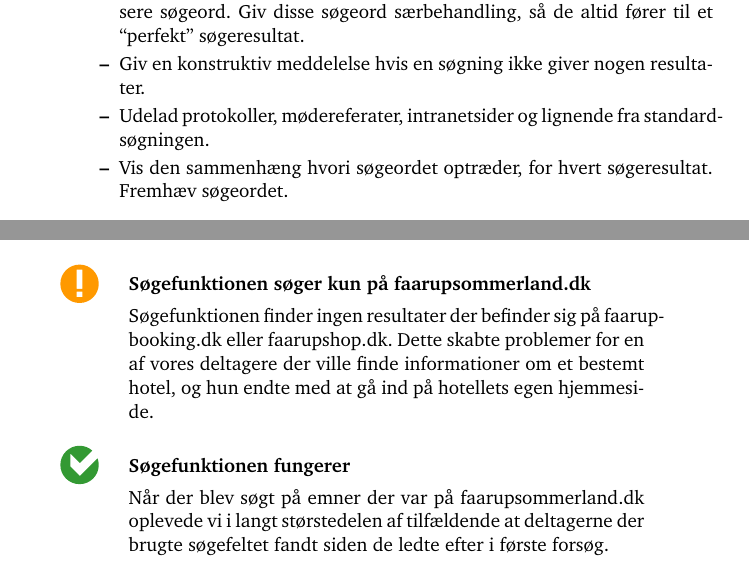
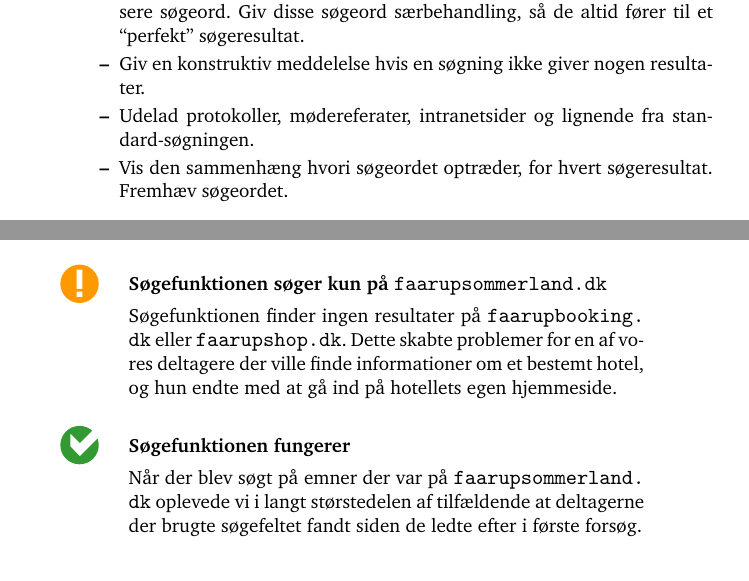
Before and after one commit to kayloos/HCI, a LaTeX document (oevelse6/document.tex): two parts of pages 2 and 6 of 19, joined at a grey line, cut so that both start at the same text. Compiled offline with pdfLaTeX.

Commit message:
Fix overfull boxes

```diff
--- a/oevelse6/document.tex
+++ b/oevelse6/document.tex
@@ -115,7 +115,7 @@
   \begin{itemize}
     \item Find de 100-200 søgeord som brugerne synes er vigtigst, ved at analysere søgeord. Giv disse søgeord særbehandling, så de altid fører til et ``perfekt'' søgeresultat.
     \item Giv en konstruktiv meddelelse hvis en søgning ikke giver nogen resultater.
-    \item Udelad protokoller, mødereferater, intranetsider og lignende fra standard-søgningen.
+    \item Udelad protokoller, mødereferater, intranetsider og lignende fra stan\-dard-søgningen.
     \item Vis den sammenhæng hvori søgeordet optræder, for hvert søgeresultat. Fremhæv søgeordet.
   \end{itemize}
   \item \textbf{Integration med Netborger.dk}\\
@@ -222,16 +222,16 @@
 kommet ind på søgesiden under den antagelse at søgefeltet havde fokus. Det
 krævede dog at de først klikkede på søgefeltet.
 
-\item[\seriousproblem]{\textbf{Søgefunktionen søger kun på faarupsommerland.dk}}
+\item[\seriousproblem]{\textbf{Søgefunktionen søger kun på \url{faarupsommerland.dk}}}
 
-Søgefunktionen finder ingen resultater der befinder sig på faarupbooking.dk
-eller faarupshop.dk. Dette skabte problemer for en af vores deltagere der ville
+Søgefunktionen finder ingen resultater på \url{faarupbooking.dk}
+eller \url{faarupshop.dk}. Dette skabte problemer for en af vores deltagere der ville
 finde informationer om et bestemt hotel, og hun endte med at gå ind på hotellets
 egen hjemmeside.
 
 \item[\good]{\textbf{Søgefunktionen fungerer}}
 
-Når der blev søgt på emner der var på faarupsommerland.dk oplevede vi i langt
+Når der blev søgt på emner der var på \url{faarupsommerland.dk} oplevede vi i langt
 størstedelen af tilfældende at deltagerne der brugte søgefeltet fandt siden de
 ledte efter i første forsøg.
 
```
Also changed, not shown: oevelse6/document.tex (10 more changed lines).
